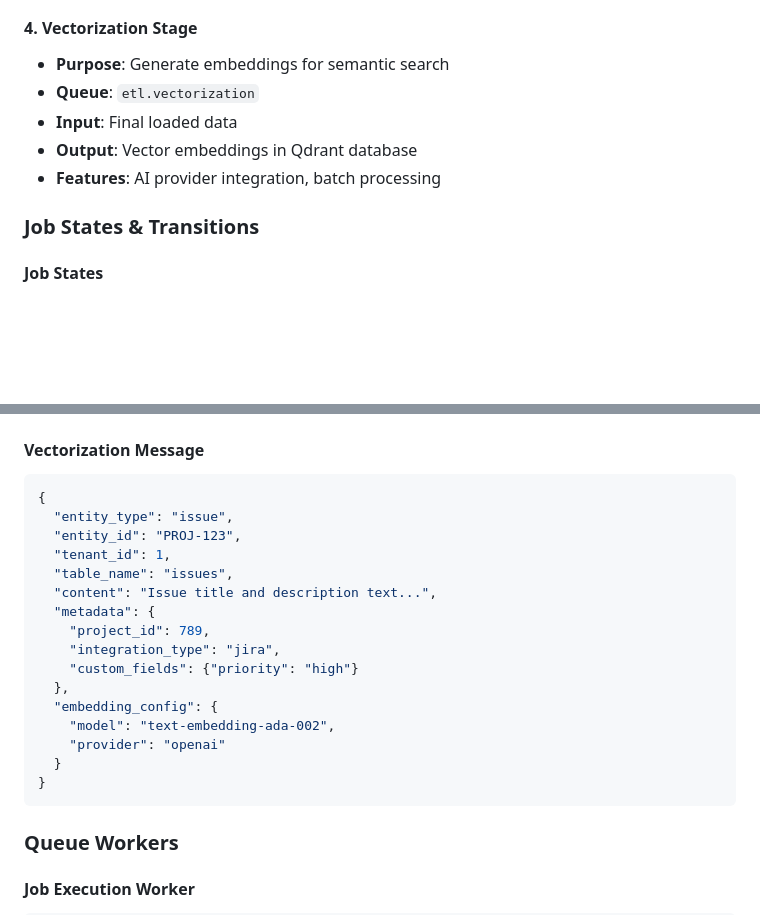
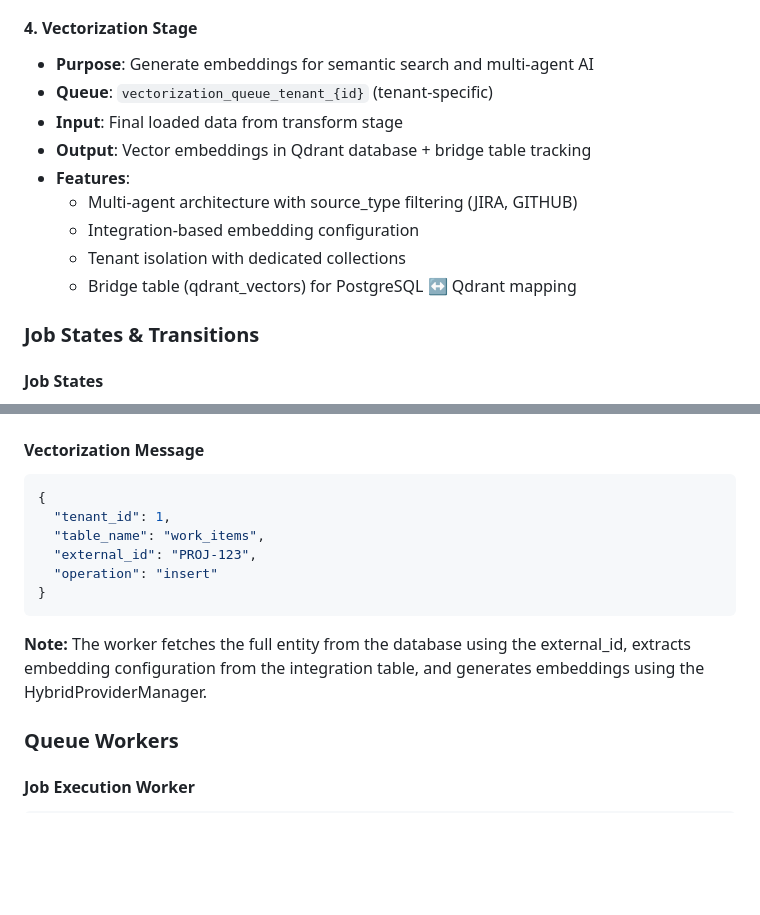
Before and after one commit to gustavoquinelato-wexinc/health-pulse, a Markdown page: docs/ETL.md, 2 parts joined by grey strips. GitHub-like rendering; blank space fills up the shorter version.

````diff
--- a/docs/ETL.md
+++ b/docs/ETL.md
@@ -104,11 +104,15 @@ NOT_STARTED ──► READY ──► EXTRACT ──► TRANSFORM ──► LOAD
 - **Features**: Optimized bulk operations, relationship mapping
 
 #### 4. **Vectorization Stage**
-- **Purpose**: Generate embeddings for semantic search
-- **Queue**: `etl.vectorization`
-- **Input**: Final loaded data
-- **Output**: Vector embeddings in Qdrant database
-- **Features**: AI provider integration, batch processing
+- **Purpose**: Generate embeddings for semantic search and multi-agent AI
+- **Queue**: `vectorization_queue_tenant_{id}` (tenant-specific)
+- **Input**: Final loaded data from transform stage
+- **Output**: Vector embeddings in Qdrant database + bridge table tracking
+- **Features**:
+  - Multi-agent architecture with source_type filtering (JIRA, GITHUB)
+  - Integration-based embedding configuration
+  - Tenant isolation with dedicated collections
+  - Bridge table (qdrant_vectors) for PostgreSQL ↔ Qdrant mapping
 
 ### Job States & Transitions
 
@@ -295,22 +299,14 @@ DEAD_LETTER_QUEUE = {
 #### Vectorization Message
 ```json
 {
-  "entity_type": "issue",
-  "entity_id": "PROJ-123",
   "tenant_id": 1,
-  "table_name": "issues",
-  "content": "Issue title and description text...",
-  "metadata": {
-    "project_id": 789,
-    "integration_type": "jira",
-    "custom_fields": {"priority": "high"}
-  },
-  "embedding_config": {
-    "model": "text-embedding-ada-002",
-    "provider": "openai"
-  }
+  "table_name": "work_items",
+  "external_id": "PROJ-123",
+  "operation": "insert"
 }
 ```
+
+**Note:** The worker fetches the full entity from the database using the external_id, extracts embedding configuration from the integration table, and generates embeddings using the HybridProviderManager.
 
 ### Queue Workers
 
````
Also changed, not shown: docs/AI.md (+89 -2 lines).
